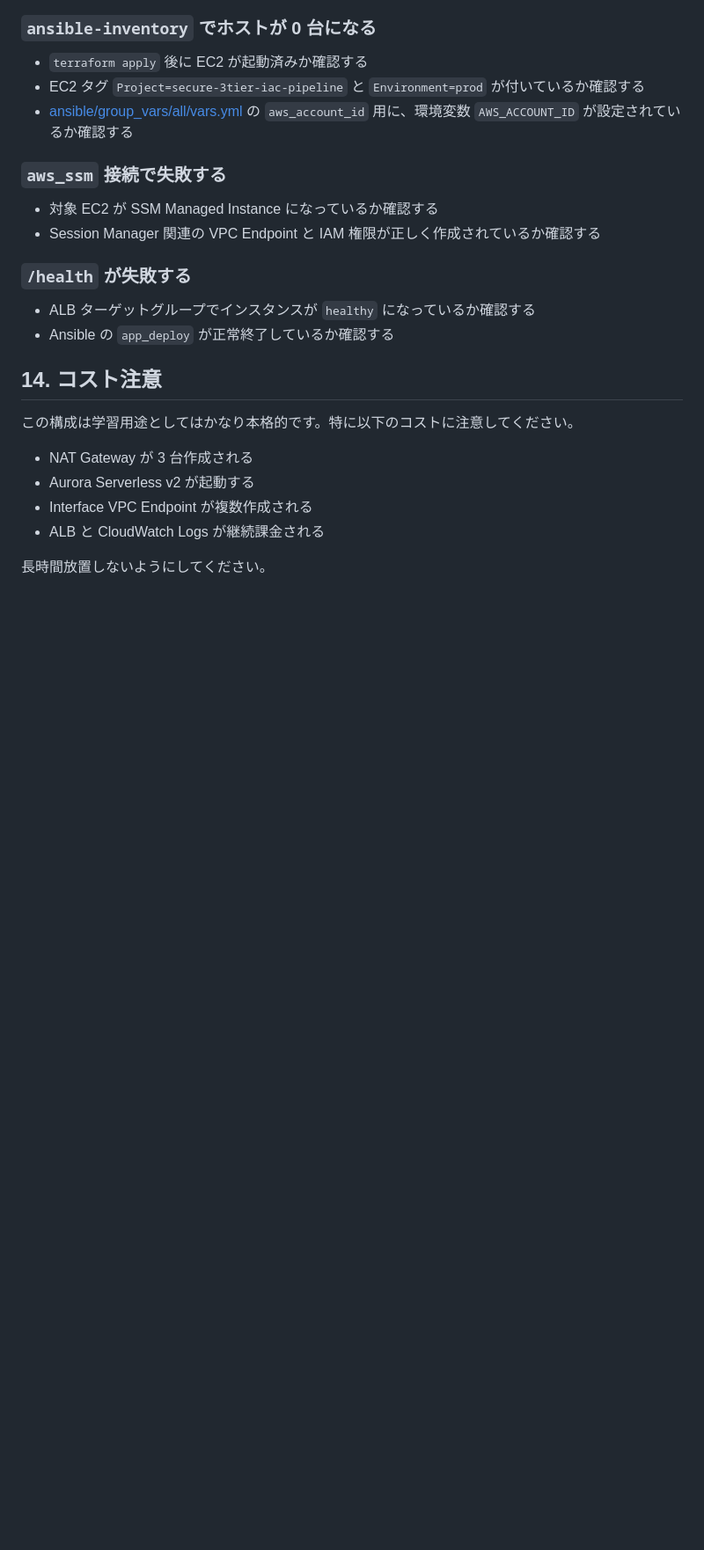
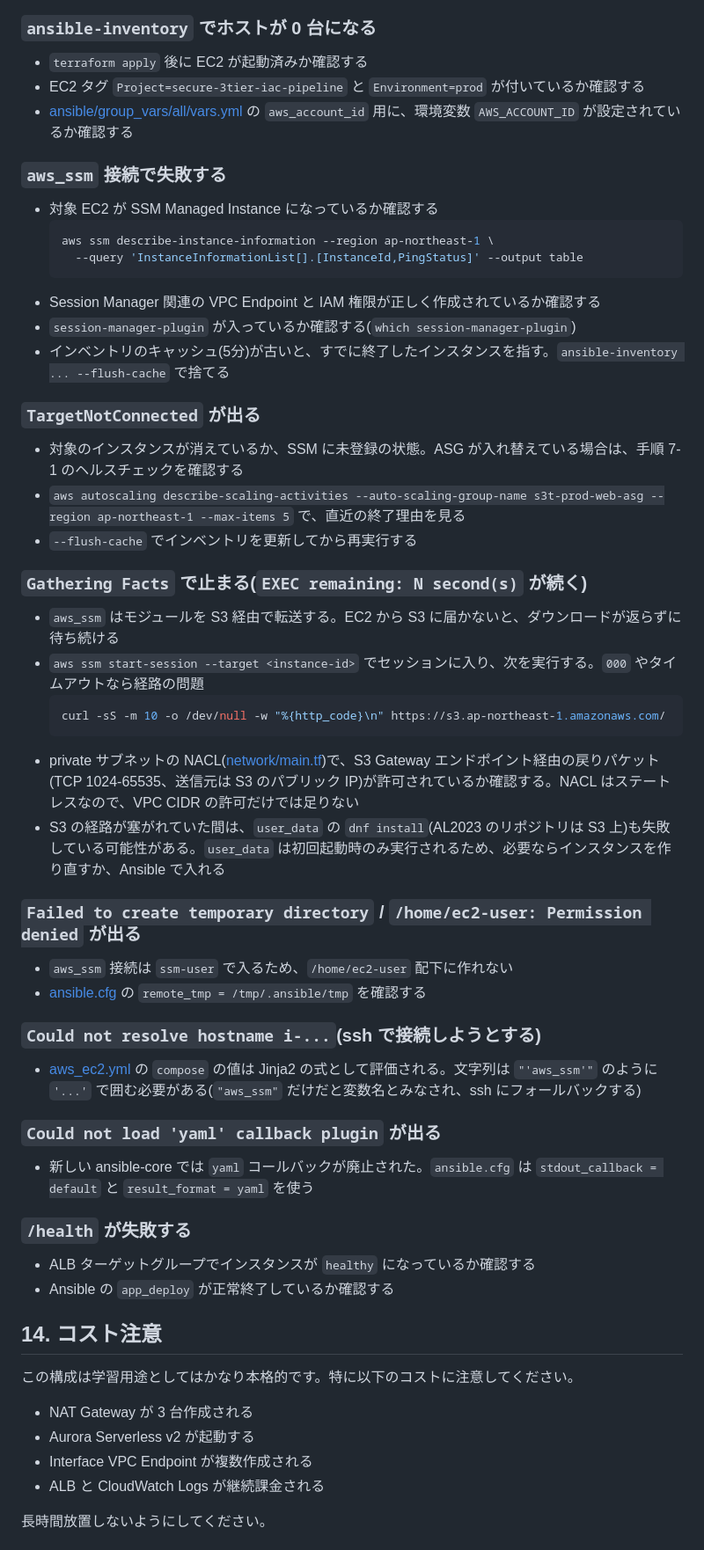
Before and after one commit to tk-21/terraform-lab, a Markdown page: secure-3tier-iac-pipeline/README.md, the part around one of its changes. Shown at 88% size. Drawn GitHub-style; blank space fills up the shorter version.

Commit message:
secure-3tier-iac-pipeline: README修正

````diff
--- a/secure-3tier-iac-pipeline/README.md
+++ b/secure-3tier-iac-pipeline/README.md
@@ -457,7 +468,42 @@ ansible-playbook \
 ### `aws_ssm` 接続で失敗する
 
 - 対象 EC2 が SSM Managed Instance になっているか確認する
+  ```bash
+  aws ssm describe-instance-information --region ap-northeast-1 \
+    --query 'InstanceInformationList[].[InstanceId,PingStatus]' --output table
+  ```
 - Session Manager 関連の VPC Endpoint と IAM 権限が正しく作成されているか確認する
+- `session-manager-plugin` が入っているか確認する(`which session-manager-plugin`)
+- インベントリのキャッシュ(5分)が古いと、すでに終了したインスタンスを指す。`ansible-inventory ... --flush-cache` で捨てる
+
+### `TargetNotConnected` が出る
+
+- 対象のインスタンスが消えているか、SSM に未登録の状態。ASG が入れ替えている場合は、手順 7-1 のヘルスチェックを確認する
+- `aws autoscaling describe-scaling-activities --auto-scaling-group-name s3t-prod-web-asg --region ap-northeast-1 --max-items 5` で、直近の終了理由を見る
+- `--flush-cache` でインベントリを更新してから再実行する
+
+### `Gathering Facts` で止まる(`EXEC remaining: N second(s)` が続く)
+
+- `aws_ssm` はモジュールを S3 経由で転送する。EC2 から S3 に届かないと、ダウンロードが返らずに待ち続ける
+- `aws ssm start-session --target <instance-id>` でセッションに入り、次を実行する。`000` やタイムアウトなら経路の問題
+  ```bash
+  curl -sS -m 10 -o /dev/null -w "%{http_code}\n" https://s3.ap-northeast-1.amazonaws.com/
+  ```
+- private サブネットの NACL([network/main.tf](/home/takuya/terraform-lab/secure-3tier-iac-pipeline/terraform/modules/network/main.tf))で、S3 Gateway エンドポイント経由の戻りパケット(TCP 1024-65535、送信元は S3 のパブリック IP)が許可されているか確認する。NACL はステートレスなので、VPC CIDR の許可だけでは足りない
+- S3 の経路が塞がれていた間は、`user_data` の `dnf install`(AL2023 のリポジトリは S3 上)も失敗している可能性がある。`user_data` は初回起動時のみ実行されるため、必要ならインスタンスを作り直すか、Ansible で入れる
+
+### `Failed to create temporary directory` / `/home/ec2-user: Permission denied` が出る
+
+- `aws_ssm` 接続は `ssm-user` で入るため、`/home/ec2-user` 配下に作れない
+- [ansible.cfg](/home/takuya/terraform-lab/secure-3tier-iac-pipeline/ansible/ansible.cfg) の `remote_tmp = /tmp/.ansible/tmp` を確認する
+
+### `Could not resolve hostname i-...`(ssh で接続しようとする)
+
+- [aws_ec2.yml](/home/takuya/terraform-lab/secure-3tier-iac-pipeline/ansible/inventories/aws_ec2.yml) の `compose` の値は Jinja2 の式として評価される。文字列は `"'aws_ssm'"` のように `'...'` で囲む必要がある(`"aws_ssm"` だけだと変数名とみなされ、ssh にフォールバックする)
+
+### `Could not load 'yaml' callback plugin` が出る
+
+- 新しい ansible-core では `yaml` コールバックが廃止された。`ansible.cfg` は `stdout_callback = default` と `result_format = yaml` を使う
 
 ### `/health` が失敗する
 
````
Also changed, not shown: other parts of secure-3tier-iac-pipeline/README.md (+11 -0 lines).
